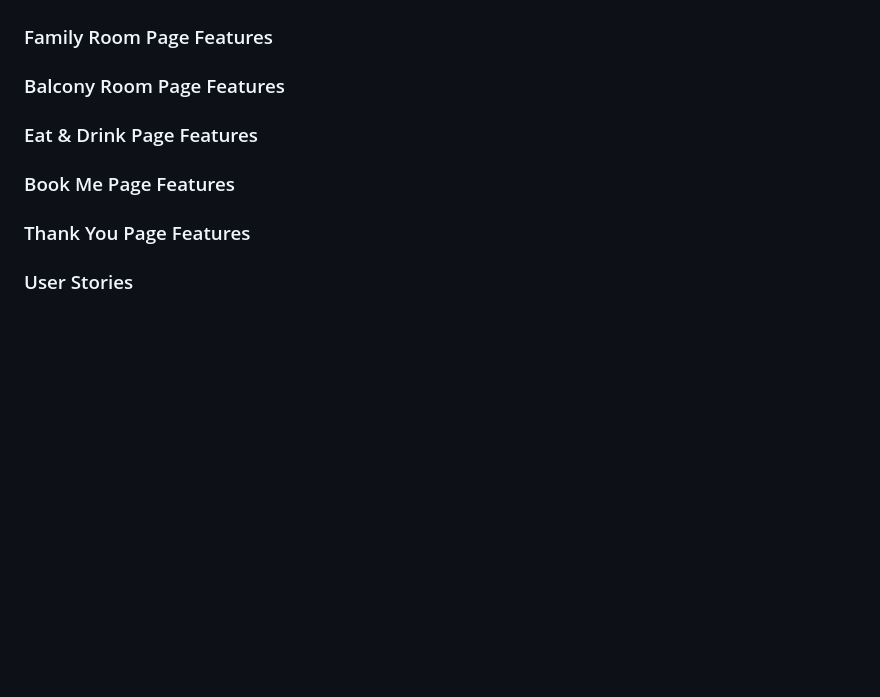
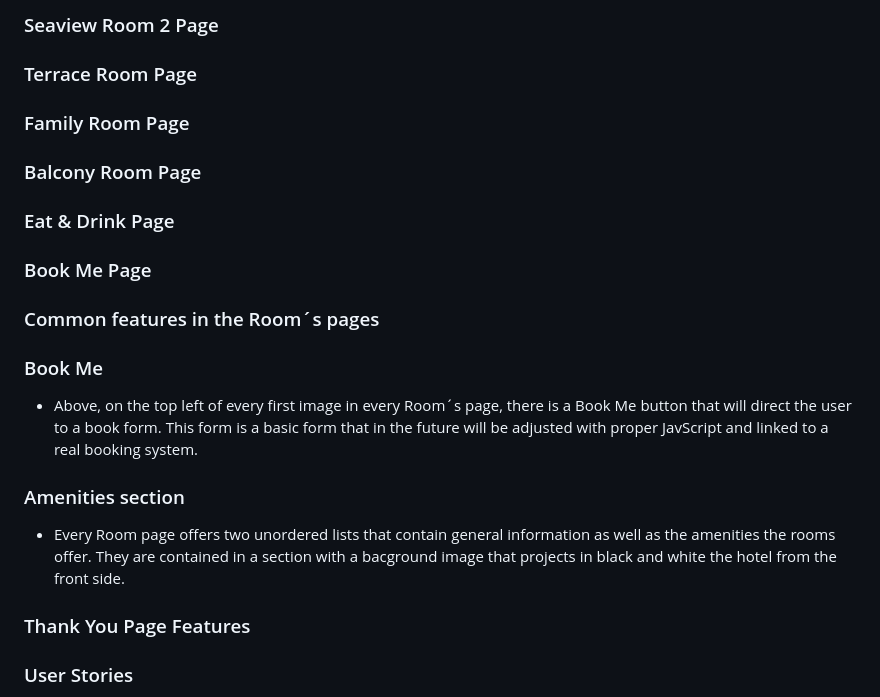
Before and after one commit to Danpr1984/Danpr-Aaki-Hotel-1st-project, a Markdown page: README.md, the part around the change printed below. Rendered like a GitHub page; blank space fills up the shorter version.

```diff
--- a/README.md
+++ b/README.md
@@ -34,22 +44,20 @@
 
+### Seaview Room 2 Page
+### Terrace Room Page
+### Family Room Page
+### Balcony Room Page
+### Eat & Drink Page
+### Book Me Page
 
-### Family Room Page Features
+### Common features in the Room´s pages
 
+### Book Me
 
+* Above, on the top left of every first image in every Room´s page, there is a Book Me button that will direct the user to a book form. This form is a basic form that in the future will be adjusted with proper JavScript and linked to a real booking system.
 
+ ### Amenities section
 
-### Balcony Room Page Features
-
-
-
-
-### Eat & Drink Page Features
-
-
-
-
-### Book Me Page Features
-
+ * Every Room page offers two unordered lists that contain general information as well as the amenities the rooms offer. They are contained in a section with a bacground image that projects in black and white the hotel from the front side.
 
 
 
```
Also changed, not shown: other parts of README.md (+20 -10 lines), assets/images/aakiweb-viewports.png (added).
